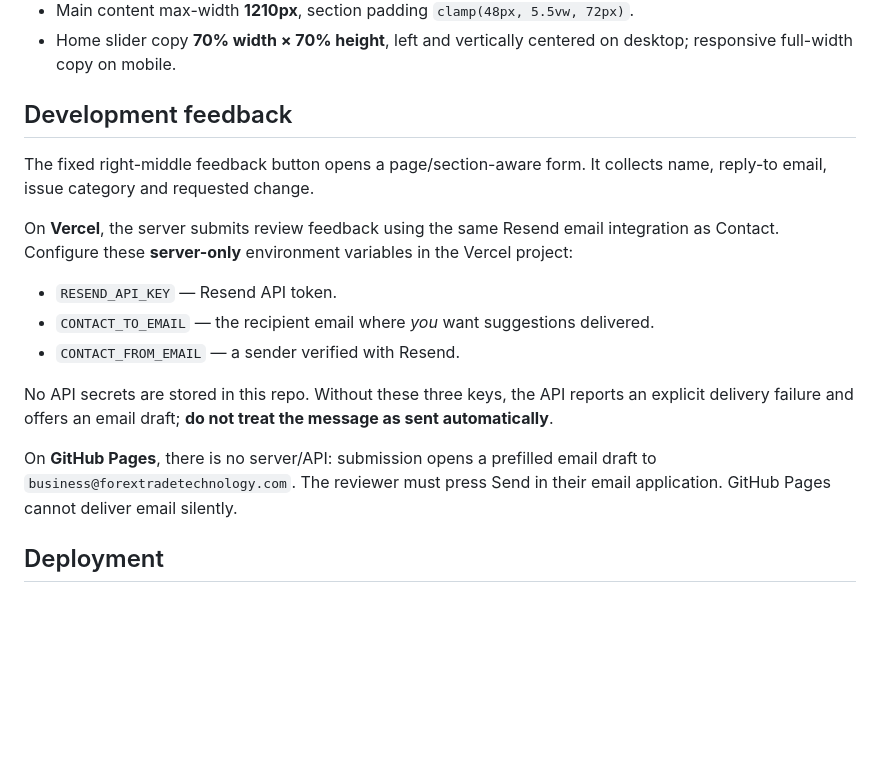
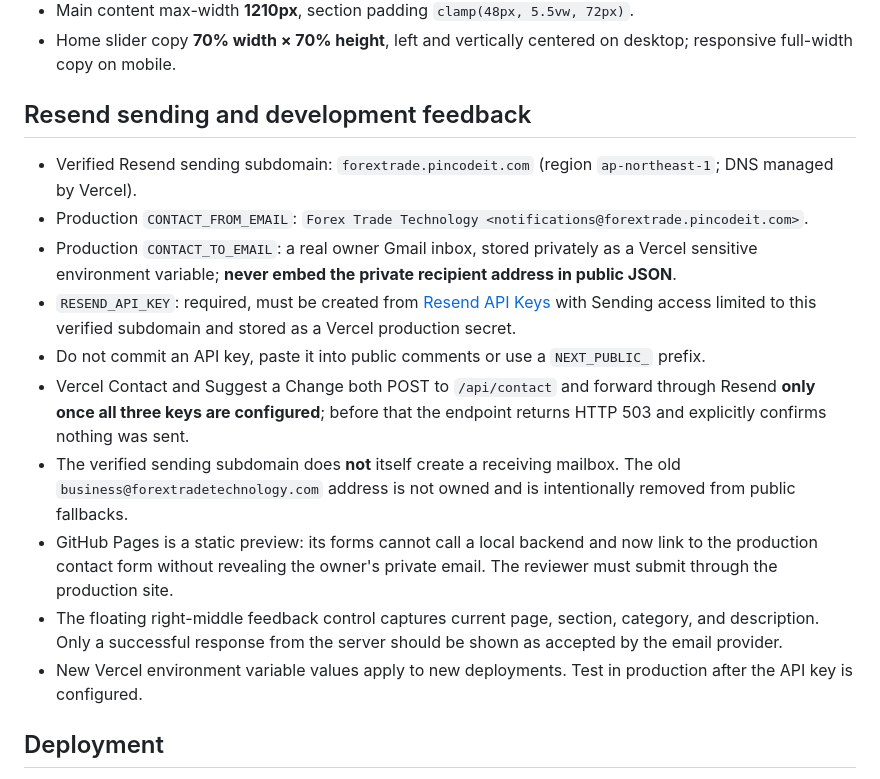
Before and after one commit to omarreact/Forex-Trade-Technology-Omar, a Markdown page: README.md, the part around the change. Drawn GitHub-style; blank space fills up the shorter version.

Commit message:
docs(resend): clarify verified sender, private recipient and remaining API-key setup

```diff
--- a/README.md
+++ b/README.md
@@ -63,18 +63,18 @@ Key values:
 - Main content max-width **1210px**, section padding `clamp(48px, 5.5vw, 72px)`.
 - Home slider copy **70% width × 70% height**, left and vertically centered on desktop; responsive full-width copy on mobile.
 
-## Development feedback
+## Resend sending and development feedback
 
-The fixed right-middle feedback button opens a page/section-aware form. It collects name, reply-to email, issue category and requested change.
-
-On **Vercel**, the server submits review feedback using the same Resend email integration as Contact. Configure these **server-only** environment variables in the Vercel project:
-- `RESEND_API_KEY` — Resend API token.
-- `CONTACT_TO_EMAIL` — the recipient email where *you* want suggestions delivered.
-- `CONTACT_FROM_EMAIL` — a sender verified with Resend.
-
-No API secrets are stored in this repo. Without these three keys, the API reports an explicit delivery failure and offers an email draft; **do not treat the message as sent automatically**.
-
-On **GitHub Pages**, there is no server/API: submission opens a prefilled email draft to `business@forextradetechnology.com`. The reviewer must press Send in their email application. GitHub Pages cannot deliver email silently.
+- Verified Resend sending subdomain: `forextrade.pincodeit.com` (region `ap-northeast-1`; DNS managed by Vercel).
+- Production `CONTACT_FROM_EMAIL`: `Forex Trade Technology <notifications@forextrade.pincodeit.com>`.
+- Production `CONTACT_TO_EMAIL`: a real owner Gmail inbox, stored privately as a Vercel sensitive environment variable; **never embed the private recipient address in public JSON**.
+- `RESEND_API_KEY`: required, must be created from [Resend API Keys](https://resend.com/api-keys) with Sending access limited to this verified subdomain and stored as a Vercel production secret.
+- Do not commit an API key, paste it into public comments or use a `NEXT_PUBLIC_` prefix.
+- Vercel Contact and Suggest a Change both POST to `/api/contact` and forward through Resend **only once all three keys are configured**; before that the endpoint returns HTTP 503 and explicitly confirms nothing was sent.
+- The verified sending subdomain does **not** itself create a receiving mailbox. The old `business@forextradetechnology.com` address is not owned and is intentionally removed from public fallbacks.
+- GitHub Pages is a static preview: its forms cannot call a local backend and now link to the production contact form without revealing the owner's private email. The reviewer must submit through the production site.
+- The floating right-middle feedback control captures current page, section, category, and description. Only a successful response from the server should be shown as accepted by the email provider.
+- New Vercel environment variable values apply to new deployments. Test in production after the API key is configured.
 
 ## Deployment
 
```
